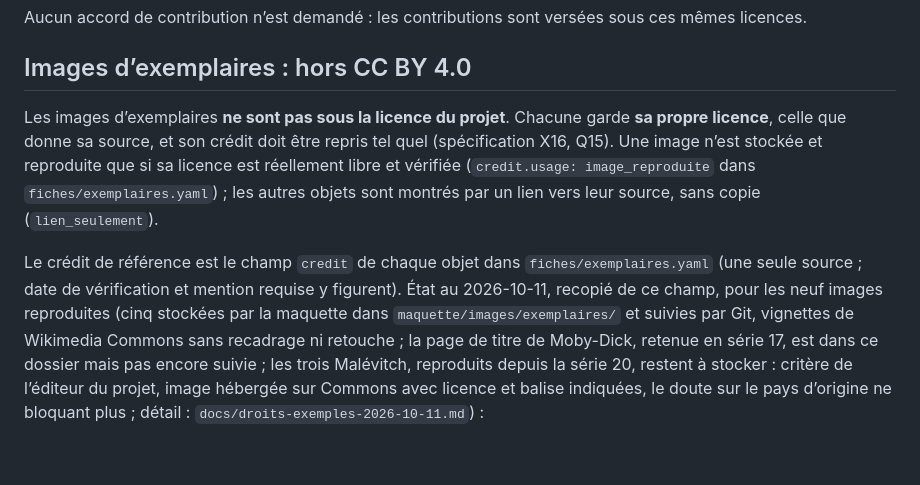
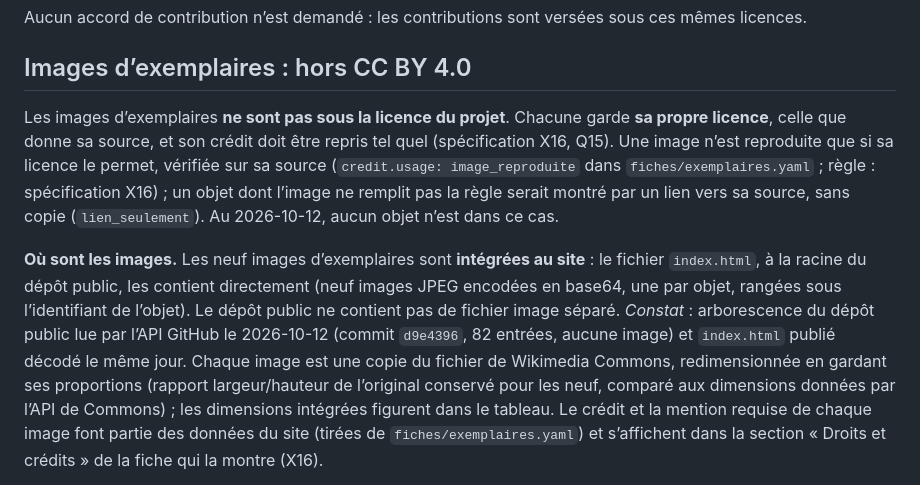
Before and after one commit to blomig/PPP-ontologie, a Markdown page: LICENSE-CONTENT.md, the part around one of its changes. Rendered like a GitHub page; blank space fills up the shorter version.

```diff
--- a/LICENSE-CONTENT.md
+++ b/LICENSE-CONTENT.md
@@ -25,7 +25,7 @@ Aucun accord de contribution n’est demandé : les contributions sont versées
 
 ## Images d’exemplaires : hors CC BY 4.0
 
-Les images d’exemplaires **ne sont pas sous la licence du projet**. Chacune garde **sa propre licence**, celle que donne sa source, et son crédit doit être repris tel quel (spécification X16, Q15). Une image n’est stockée et reproduite que si sa licence est réellement libre et vérifiée (`credit.usage: image_reproduite` dans `fiches/exemplaires.yaml`) ; les autres objets sont montrés par un lien vers leur source, sans copie (`lien_seulement`).
+Les images d’exemplaires **ne sont pas sous la licence du projet**. Chacune garde **sa propre licence**, celle que donne sa source, et son crédit doit être repris tel quel (spécification X16, Q15). Une image n’est reproduite que si sa licence le permet, vérifiée sur sa source (`credit.usage: image_reproduite` dans `fiches/exemplaires.yaml` ; règle : spécification X16) ; un objet dont l’image ne remplit pas la règle serait montré par un lien vers sa source, sans copie (`lien_seulement`). Au 2026-10-12, aucun objet n’est dans ce cas.
 
-Le crédit de référence est le champ `credit` de chaque objet dans `fiches/exemplaires.yaml` (une seule source ; date de vérification et mention requise y figurent). État au 2026-10-11, recopié de ce champ, pour les neuf images reproduites (cinq stockées par la maquette dans `maquette/images/exemplaires/` et suivies par Git, vignettes de Wikimedia Commons sans recadrage ni retouche ; la page de titre de Moby-Dick, retenue en série 17, est dans ce dossier mais pas encore suivie ; les trois Malévitch, reproduits depuis la série 20, restent à stocker : critère de l’éditeur du projet, image hébergée sur Commons avec licence et balise indiquées, le doute sur le pays d’origine ne bloquant plus ; détail : `docs/droits-exemples-2026-10-11.md`) :
+**Où sont les images.** Les neuf images d’exemplaires sont **intégrées au site** : le fichier `index.html`, à la racine du dépôt public, les contient directement (neuf images JPEG encodées en base64, une par objet, rangées sous l’identifiant de l’objet). Le dépôt public ne contient pas de fichier image séparé. *Constat* : arborescence du dépôt public lue par l’API GitHub le 2026-10-12 (commit `d9e4396`, 82 entrées, aucune image) et `index.html` publié décodé le même jour. Chaque image est une copie du fichier de Wikimedia Commons, redimensionnée en gardant ses proportions (rapport largeur/hauteur de l’original conservé pour les neuf, comparé aux dimensions données par l’API de Commons) ; les dimensions intégrées figurent dans le tableau. Le crédit et la mention requise de chaque image font partie des données du site (tirées de `fiches/exemplaires.yaml`) et s’affichent dans la section « Droits et crédits » de la fiche qui la montre (X16).
 
```
Also changed, not shown: other parts of LICENSE-CONTENT.md (+13 -11 lines), README.md (+1 -1 lines).
